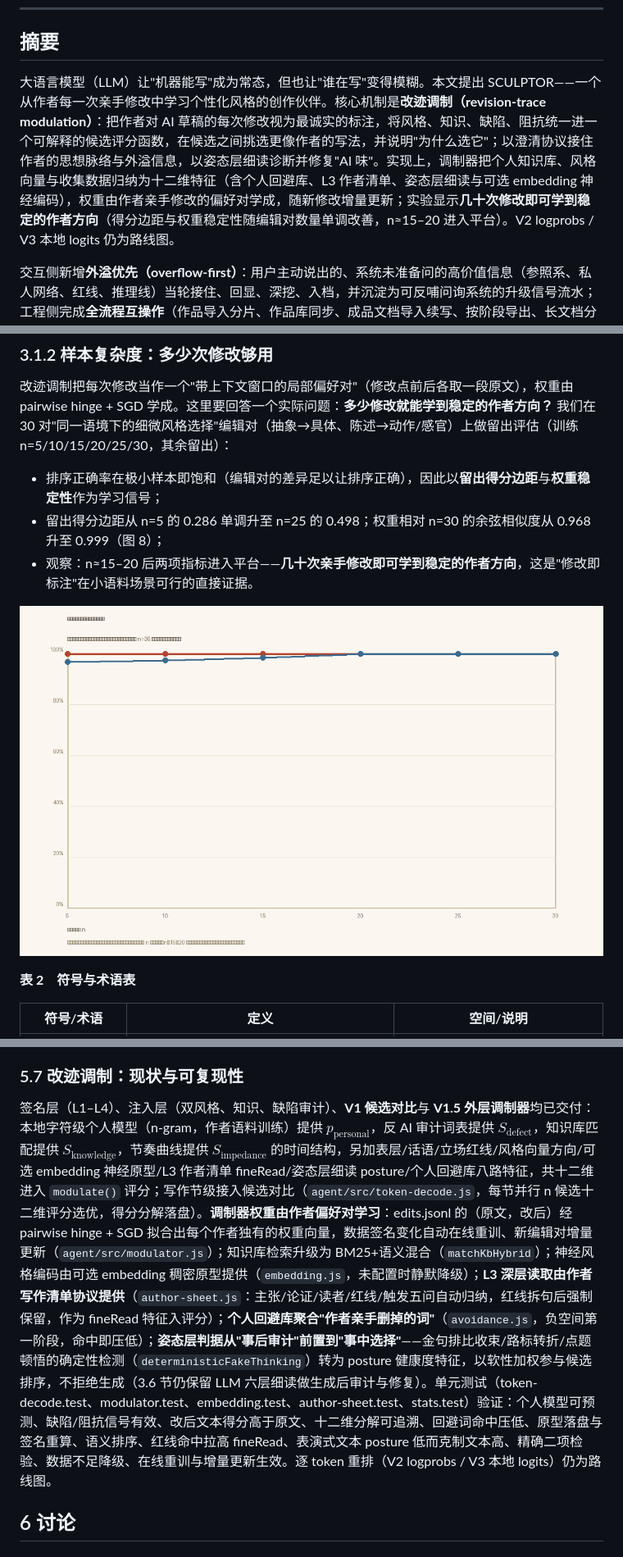
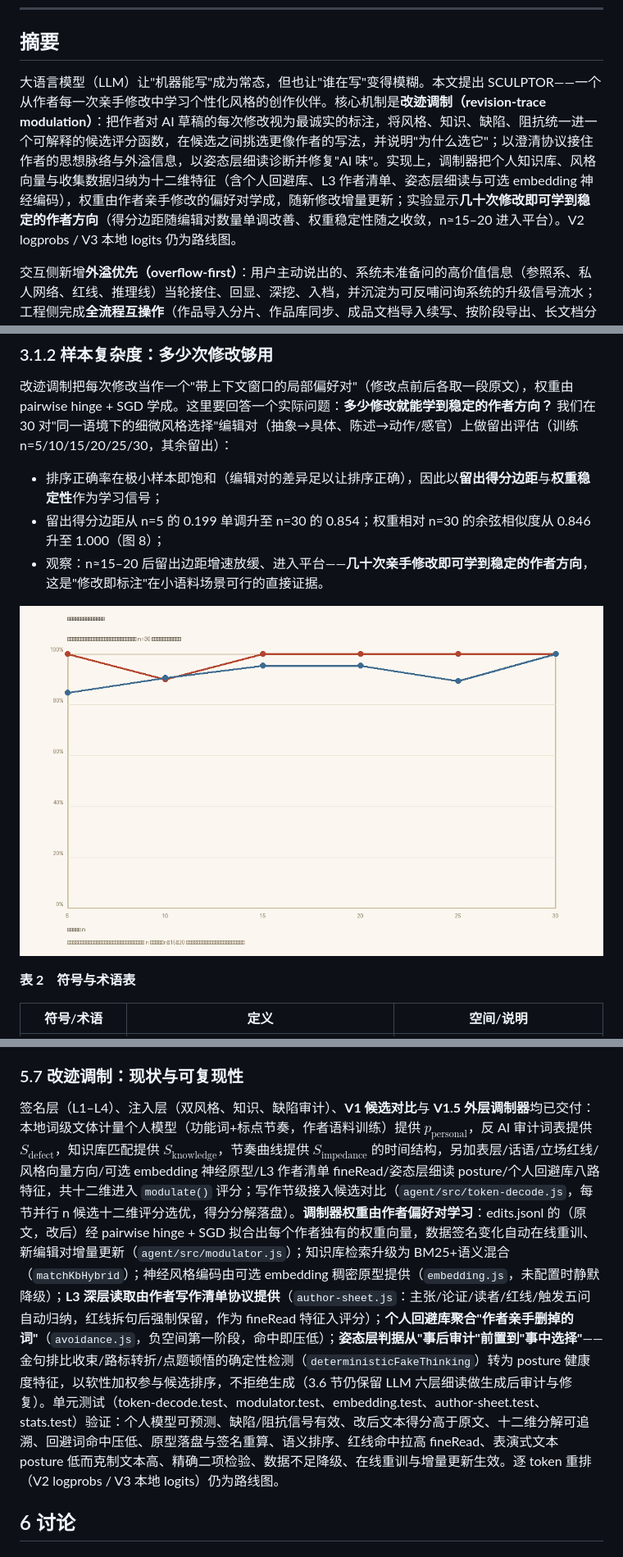
Before and after one commit to zhangyoufu-123/sculptor-agent, a Markdown page: docs/competition/科技论文-SCULPTOR.md, 3 parts joined by grey strips. Shown at 82% size. GitHub-like rendering; pictures changed too: docs/competition/learning-curve.png.

```diff
--- a/docs/competition/科技论文-SCULPTOR.md
+++ b/docs/competition/科技论文-SCULPTOR.md
@@ -6,7 +6,7 @@
 
 ## 摘要
 
-大语言模型（LLM）让"机器能写"成为常态，但也让"谁在写"变得模糊。本文提出 SCULPTOR——一个从作者每一次亲手修改中学习个性化风格的创作伙伴。核心机制是**改迹调制（revision-trace modulation）**：把作者对 AI 草稿的每次修改视为最诚实的标注，将风格、知识、缺陷、阻抗统一进一个可解释的候选评分函数，在候选之间挑选更像作者的写法，并说明"为什么选它"；以澄清协议接住作者的思想脉络与外溢信息，以姿态层细读诊断并修复"AI 味"。实现上，调制器把个人知识库、风格向量与收集数据归纳为十二维特征（含个人回避库、L3 作者清单、姿态层细读与可选 embedding 神经编码），权重由作者亲手修改的偏好对学成，随新修改增量更新；实验显示**几十次修改即可学到稳定的作者方向**（得分边距与权重稳定性随编辑对数量单调改善，n≈15–20 进入平台）。V2 logprobs / V3 本地 logits 仍为路线图。
+大语言模型（LLM）让"机器能写"成为常态，但也让"谁在写"变得模糊。本文提出 SCULPTOR——一个从作者每一次亲手修改中学习个性化风格的创作伙伴。核心机制是**改迹调制（revision-trace modulation）**：把作者对 AI 草稿的每次修改视为最诚实的标注，将风格、知识、缺陷、阻抗统一进一个可解释的候选评分函数，在候选之间挑选更像作者的写法，并说明"为什么选它"；以澄清协议接住作者的思想脉络与外溢信息，以姿态层细读诊断并修复"AI 味"。实现上，调制器把个人知识库、风格向量与收集数据归纳为十二维特征（含个人回避库、L3 作者清单、姿态层细读与可选 embedding 神经编码），权重由作者亲手修改的偏好对学成，随新修改增量更新；实验显示**几十次修改即可学到稳定的作者方向**（得分边距随编辑对数量单调改善、权重稳定性随之收敛，n≈15–20 进入平台）。V2 logprobs / V3 本地 logits 仍为路线图。
 
 交互侧新增**外溢优先（overflow-first）**：用户主动说出的、系统未准备问的高价值信息（参照系、私人网络、红线、推理线）当轮接住、回显、深挖、入档，并沉淀为可反哺问询系统的升级信号流水；工程侧完成**全流程互操作**（作品导入分片、作品库同步、成品文档导入续写、按阶段导出、长文档分段审计）。
 
@@ -119,8 +119,8 @@ $$P(w \mid c, t) = \operatorname{softmax}\bigl(S(w \mid c, t)/\tau\bigr)$$
 改迹调制把每次修改当作一个"带上下文窗口的局部偏好对"（修改点前后各取一段原文），权重由 pairwise hinge + SGD 学成。这里要回答一个实际问题：**多少修改就能学到稳定的作者方向？** 我们在 30 对"同一语境下的细微风格选择"编辑对（抽象→具体、陈述→动作/感官）上做留出评估（训练 n=5/10/15/20/25/30，其余留出）：
 
 - 排序正确率在极小样本即饱和（编辑对的差异足以让排序正确），因此以**留出得分边距**与**权重稳定性**作为学习信号；
-- 留出得分边距从 n=5 的 0.286 单调升至 n=25 的 0.498；权重相对 n=30 的余弦相似度从 0.968 升至 0.999（图 8）；
-- 观察：n≈15–20 后两项指标进入平台——**几十次亲手修改即可学到稳定的作者方向**，这是"修改即标注"在小语料场景可行的直接证据。
+- 留出得分边距从 n=5 的 0.199 单调升至 n=30 的 0.854；权重相对 n=30 的余弦相似度从 0.846 升至 1.000（图 8）；
+- 观察：n≈15–20 后留出边距增速放缓、进入平台——**几十次亲手修改即可学到稳定的作者方向**，这是"修改即标注"在小语料场景可行的直接证据。
 
 ![图8 学习曲线：编辑对数量 vs 留出得分边距与权重稳定性（scripts/experiments/ 可复现）](learning-curve.png)
 
@@ -375,7 +375,7 @@ $$C = 0.25\,s_1 + 0.20\,s_2 + 0.20\,s_3 + 0.20\,s_4 + 0.15\,s_5$$
 
 ### 5.7 改迹调制：现状与可复现性
 
-签名层（L1–L4）、注入层（双风格、知识、缺陷审计）、**V1 候选对比**与 **V1.5 外层调制器**均已交付：本地字符级个人模型（n-gram，作者语料训练）提供 $p_{\mathrm{personal}}$，反 AI 审计词表提供 $S_{\mathrm{defect}}$，知识库匹配提供 $S_{\mathrm{knowledge}}$，节奏曲线提供 $S_{\mathrm{impedance}}$ 的时间结构，另加表层/话语/立场红线/风格向量方向/可选 embedding 神经原型/L3 作者清单 fineRead/姿态层细读 posture/个人回避库八路特征，共十二维进入 `modulate()` 评分；写作节级接入候选对比（`agent/src/token-decode.js`，每节并行 n 候选十二维评分选优，得分分解落盘）。**调制器权重由作者偏好对学习**：edits.jsonl 的（原文，改后）经 pairwise hinge + SGD 拟合出每个作者独有的权重向量，数据签名变化自动在线重训、新编辑对增量更新（`agent/src/modulator.js`）；知识库检索升级为 BM25+语义混合（`matchKbHybrid`）；神经风格编码由可选 embedding 稠密原型提供（`embedding.js`，未配置时静默降级）；**L3 深层读取由作者写作清单协议提供**（`author-sheet.js`：主张/论证/读者/红线/触发五问自动归纳，红线拆句后强制保留，作为 fineRead 特征入评分）；**个人回避库聚合"作者亲手删掉的词"**（`avoidance.js`，负空间第一阶段，命中即压低）；**姿态层判据从"事后审计"前置到"事中选择"**——金句排比收束/路标转折/点题顿悟的确定性检测（`deterministicFakeThinking`）转为 posture 健康度特征，以软性加权参与候选排序，不拒绝生成（3.6 节仍保留 LLM 六层细读做生成后审计与修复）。单元测试（token-decode.test、modulator.test、embedding.test、author-sheet.test、stats.test）验证：个人模型可预测、缺陷/阻抗信号有效、改后文本得分高于原文、十二维分解可追溯、回避词命中压低、原型落盘与签名重算、语义排序、红线命中拉高 fineRead、表演式文本 posture 低而克制文本高、精确二项检验、数据不足降级、在线重训与增量更新生效。逐 token 重排（V2 logprobs / V3 本地 logits）仍为路线图。
+签名层（L1–L4）、注入层（双风格、知识、缺陷审计）、**V1 候选对比**与 **V1.5 外层调制器**均已交付：本地词级文体计量个人模型（功能词+标点节奏，作者语料训练）提供 $p_{\mathrm{personal}}$，反 AI 审计词表提供 $S_{\mathrm{defect}}$，知识库匹配提供 $S_{\mathrm{knowledge}}$，节奏曲线提供 $S_{\mathrm{impedance}}$ 的时间结构，另加表层/话语/立场红线/风格向量方向/可选 embedding 神经原型/L3 作者清单 fineRead/姿态层细读 posture/个人回避库八路特征，共十二维进入 `modulate()` 评分；写作节级接入候选对比（`agent/src/token-decode.js`，每节并行 n 候选十二维评分选优，得分分解落盘）。**调制器权重由作者偏好对学习**：edits.jsonl 的（原文，改后）经 pairwise hinge + SGD 拟合出每个作者独有的权重向量，数据签名变化自动在线重训、新编辑对增量更新（`agent/src/modulator.js`）；知识库检索升级为 BM25+语义混合（`matchKbHybrid`）；神经风格编码由可选 embedding 稠密原型提供（`embedding.js`，未配置时静默降级）；**L3 深层读取由作者写作清单协议提供**（`author-sheet.js`：主张/论证/读者/红线/触发五问自动归纳，红线拆句后强制保留，作为 fineRead 特征入评分）；**个人回避库聚合"作者亲手删掉的词"**（`avoidance.js`，负空间第一阶段，命中即压低）；**姿态层判据从"事后审计"前置到"事中选择"**——金句排比收束/路标转折/点题顿悟的确定性检测（`deterministicFakeThinking`）转为 posture 健康度特征，以软性加权参与候选排序，不拒绝生成（3.6 节仍保留 LLM 六层细读做生成后审计与修复）。单元测试（token-decode.test、modulator.test、embedding.test、author-sheet.test、stats.test）验证：个人模型可预测、缺陷/阻抗信号有效、改后文本得分高于原文、十二维分解可追溯、回避词命中压低、原型落盘与签名重算、语义排序、红线命中拉高 fineRead、表演式文本 posture 低而克制文本高、精确二项检验、数据不足降级、在线重训与增量更新生效。逐 token 重排（V2 logprobs / V3 本地 logits）仍为路线图。
 
 ## 6 讨论
 
```
Also changed, not shown: other parts of docs/competition/科技论文-SCULPTOR.md (+1 -1 lines), docs/competition/AUTHOR-ID-v2.md (+2 -0 lines), 9 other files.
